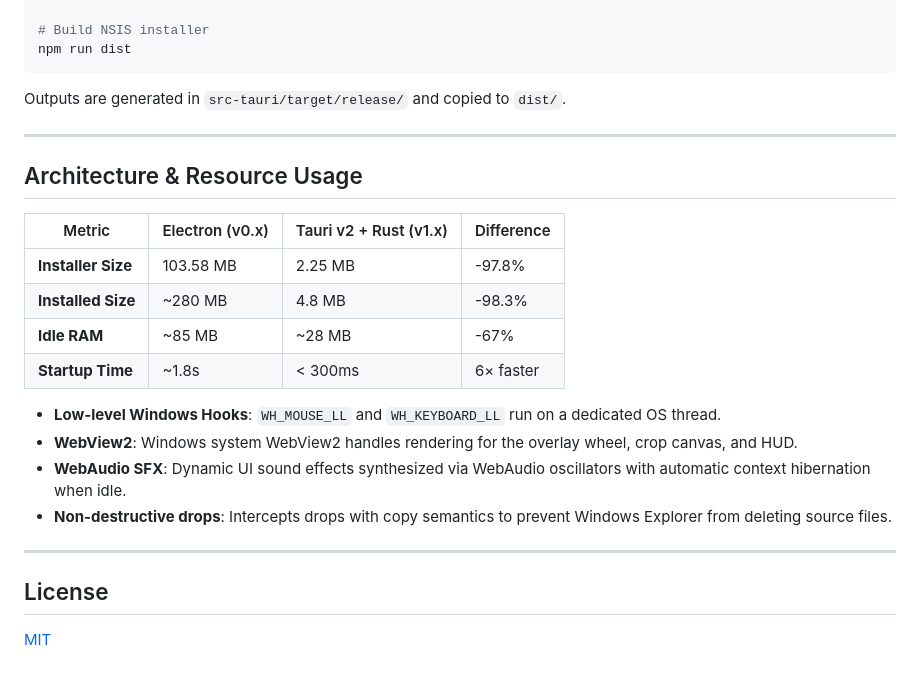
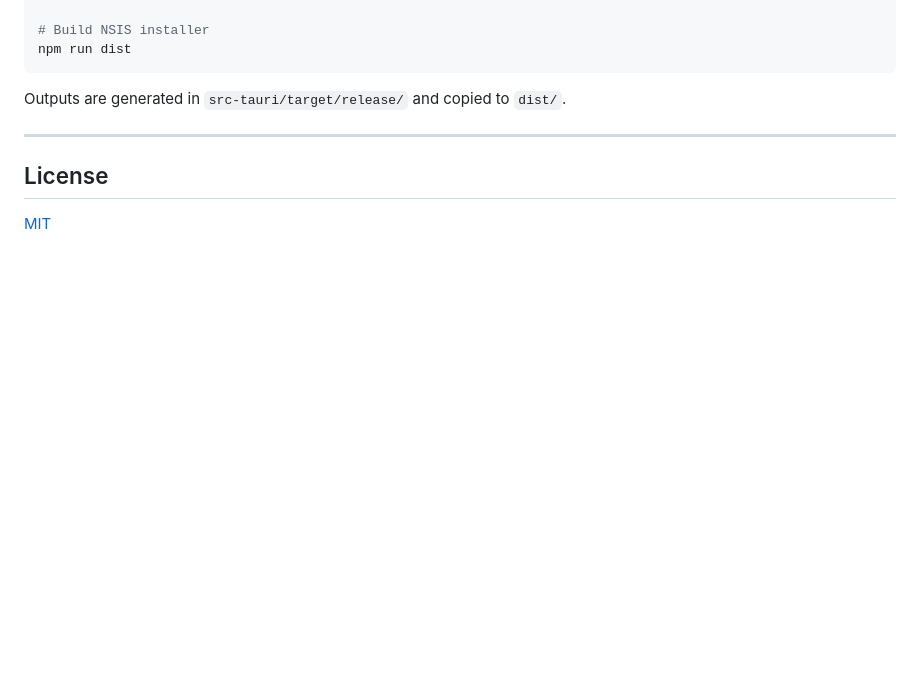
Before and after one commit to Hesyitena/shiftwheel, a Markdown page: README.md, the part around one of its changes. GitHub-like rendering; blank space fills up the shorter version.

```diff
--- a/README.md
+++ b/README.md
@@ -118,22 +156,6 @@ Outputs are generated in `src-tauri/target/release/` and copied to `dist/`.
 
 ---
 
-## Architecture & Resource Usage
-
-| Metric | Electron (v0.x) | Tauri v2 + Rust (v1.x) | Difference |
-|---|---|---|---|
-| **Installer Size** | 103.58 MB | 2.25 MB | -97.8% |
-| **Installed Size** | ~280 MB | 4.8 MB | -98.3% |
-| **Idle RAM** | ~85 MB | ~28 MB | -67% |
-| **Startup Time** | ~1.8s | < 300ms | 6× faster |
-
-- **Low-level Windows Hooks**: `WH_MOUSE_LL` and `WH_KEYBOARD_LL` run on a dedicated OS thread.
-- **WebView2**: Windows system WebView2 handles rendering for the overlay wheel, crop canvas, and HUD.
-- **WebAudio SFX**: Dynamic UI sound effects synthesized via WebAudio oscillators with automatic context hibernation when idle.
-- **Non-destructive drops**: Intercepts drops with copy semantics to prevent Windows Explorer from deleting source files.
-
----
-
 ## License
 
 [MIT](LICENSE)
```
Also changed, not shown: other parts of README.md (+38 -0 lines).
